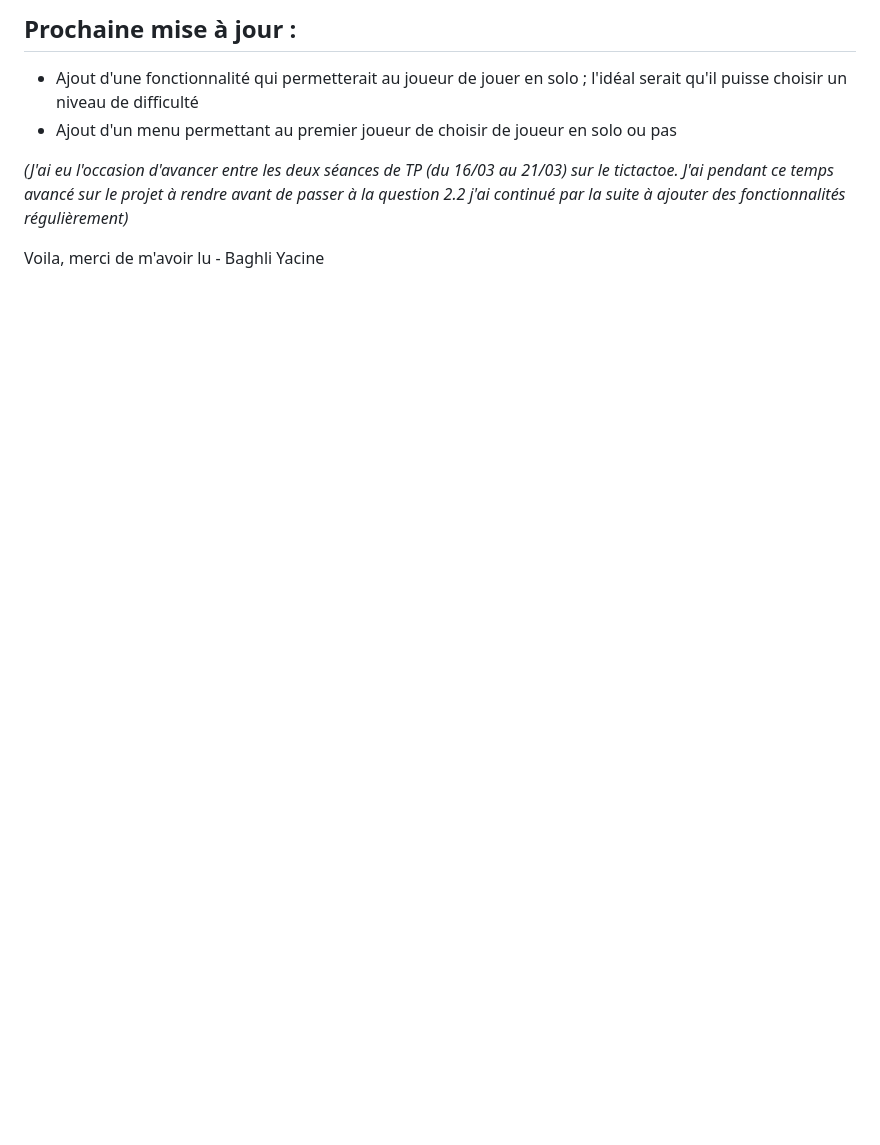
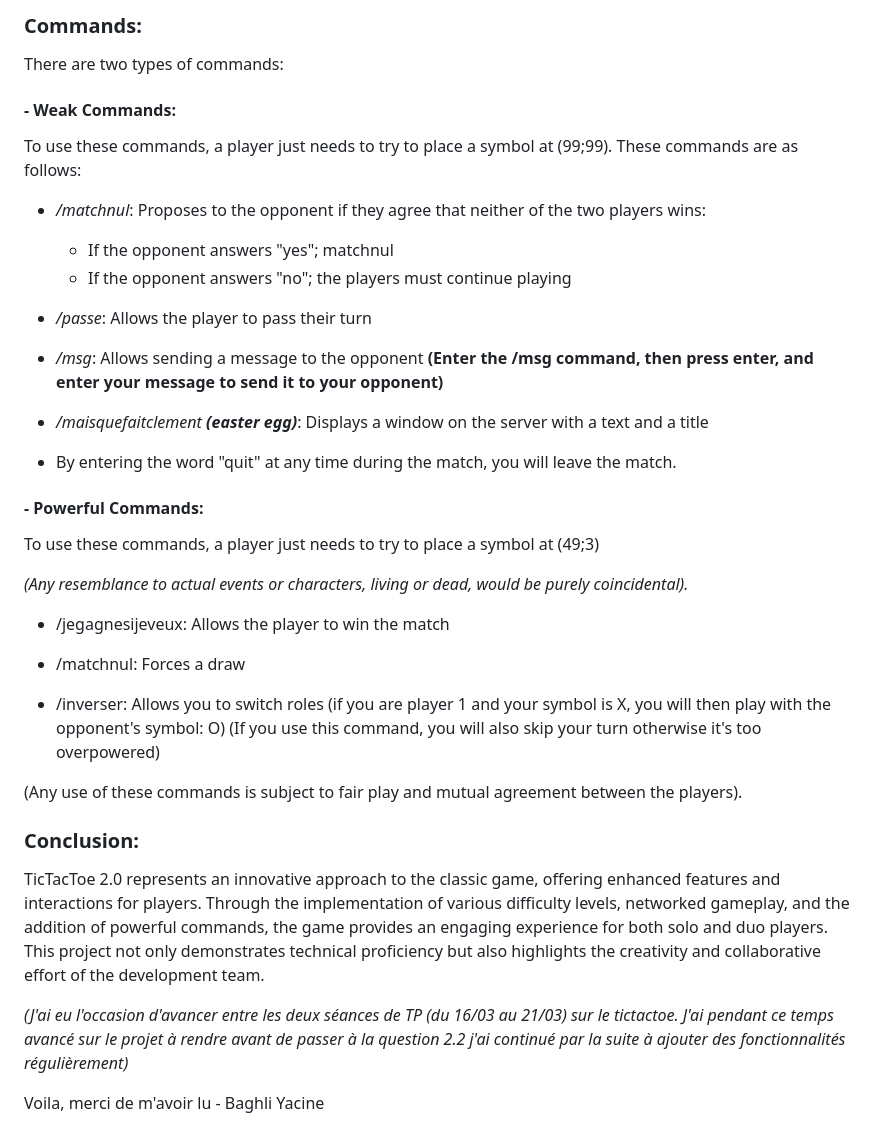
Before and after one commit to yacine-baghli/TicTacToe-2.0, a Markdown page: README.md, the part around the change printed below. Drawn GitHub-style; blank space fills up the shorter version.

```diff
--- a/README.md
+++ b/README.md
@@ -65,7 +68,39 @@ Ces commandes sont les suivantes :
 
-## Prochaine mise à jour :
-- Ajout d'une fonctionnalité qui permetterait au joueur de jouer en solo ; l'idéal serait qu'il puisse choisir un niveau de difficulté
-- Ajout d'un menu permettant au premier joueur de choisir de joueur en solo ou pas
+### Commands:
+There are two types of commands:
+
+#### - Weak Commands:
+
+To use these commands, a player just needs to try to place a symbol at (99;99). These commands are as follows:
+
+- */matchnul*: Proposes to the opponent if they agree that neither of the two players wins:
+    - If the opponent answers "yes"; matchnul
+    - If the opponent answers "no"; the players must continue playing
+
+- */passe*: Allows the player to pass their turn
+
+- */msg*: Allows sending a message to the opponent **(Enter the /msg command, then press enter, and enter your message to send it to your opponent)**
+
+- */maisquefaitclement **(easter egg)***: Displays a window on the server with a text and a title
+
+- By entering the word "quit" at any time during the match, you will leave the match.
+
+#### - Powerful Commands:
+
+To use these commands, a player just needs to try to place a symbol at (49;3)
+
+*(Any resemblance to actual events or characters, living or dead, would be purely coincidental).*
+
+- /jegagnesijeveux: Allows the player to win the match
+
+- /matchnul: Forces a draw
+
+- /inverser: Allows you to switch roles (if you are player 1 and your symbol is X, you will then play with the opponent's symbol: O) (If you use this command, you will also skip your turn otherwise it's too overpowered)
+
+(Any use of these commands is subject to fair play and mutual agreement between the players).
+
+### Conclusion:
+TicTacToe 2.0 represents an innovative approach to the classic game, offering enhanced features and interactions for players. Through the implementation of various difficulty levels, networked gameplay, and the addition of powerful commands, the game provides an engaging experience for both solo and duo players. This project not only demonstrates technical proficiency but also highlights the creativity and collaborative effort of the development team.
 
 
 *(J'ai eu l'occasion d'avancer entre les deux séances de TP (du 16/03 au 21/03) sur le tictactoe. J'ai pendant ce temps avancé sur le projet à rendre avant de passer à la question 2.2 j'ai continué par la suite à ajouter des fonctionnalités régulièrement)*
```
Also changed, not shown: other parts of README.md (+36 -33 lines).
